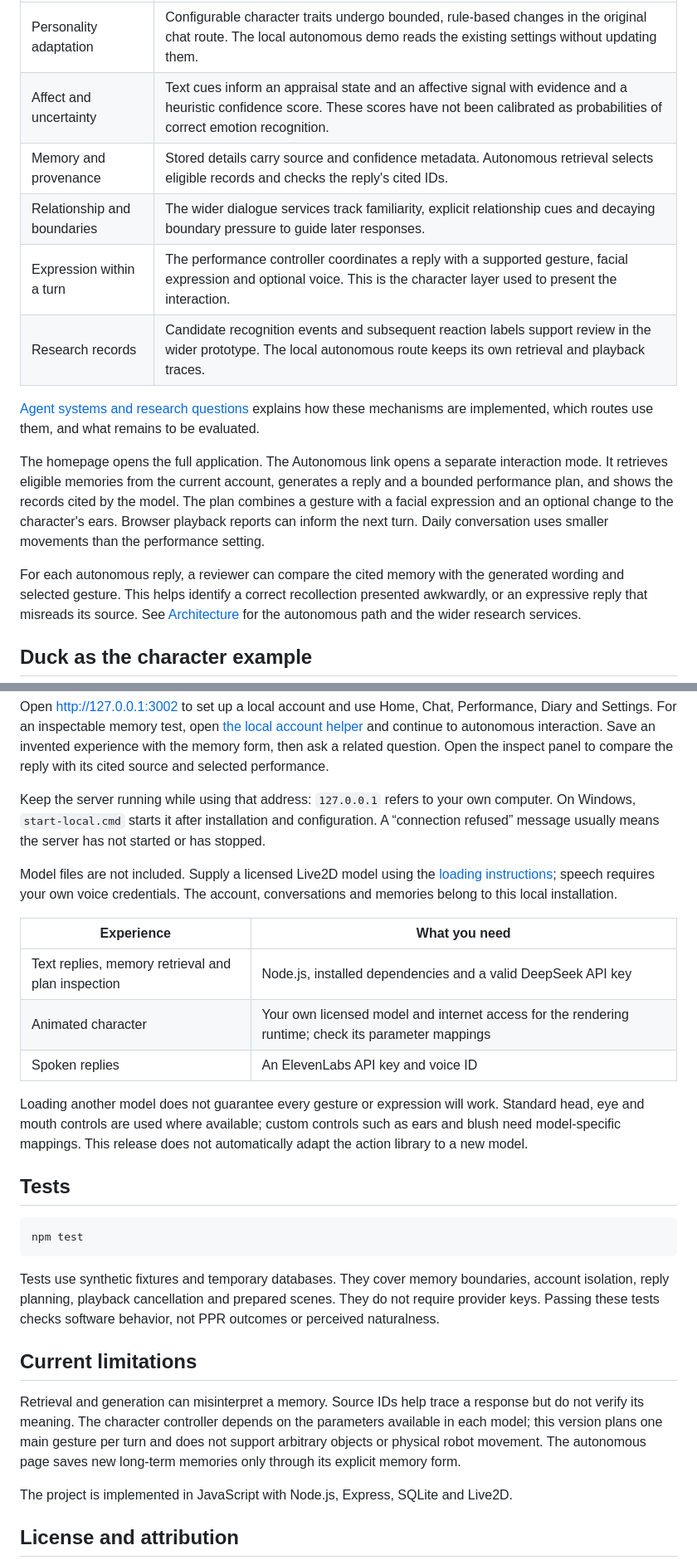
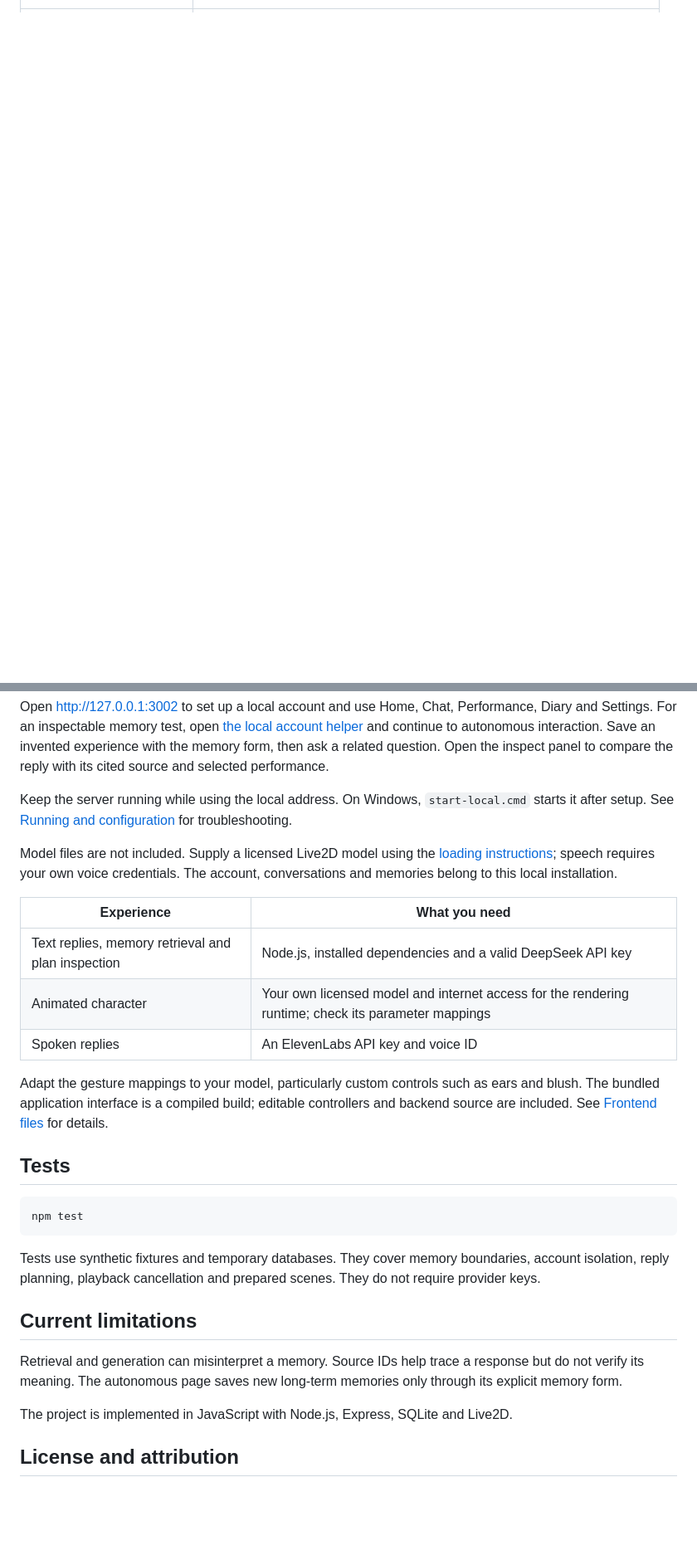
Before and after one commit to carrotduck/carrot-duck, a Markdown page: README.md, 2 parts joined by grey strips. Shown at 83% size. GitHub-like rendering; blank space fills up the shorter version.

````diff
--- a/README.md
+++ b/README.md
@@ -36,16 +32 @@ The source includes the dialogue service, memory retrieval, relationship and bou
 | --- | --- |
-| Personality adaptation | Configurable character traits undergo bounded, rule-based changes in the original chat route. The local autonomous demo reads the existing settings without updating them. |
-| Affect and uncertainty | Text cues inform an appraisal state and an affective signal with evidence and a heuristic confidence score. These scores have not been calibrated as probabilities of correct emotion recognition. |
-| Memory and provenance | Stored details carry source and confidence metadata. Autonomous retrieval selects eligible records and checks the reply's cited IDs. |
-| Relationship and boundaries | The wider dialogue services track familiarity, explicit relationship cues and decaying boundary pressure to guide later responses. |
-| Expression within a turn | The performance controller coordinates a reply with a supported gesture, facial expression and optional voice. This is the character layer used to present the interaction. |
-| Research records | Candidate recognition events and subsequent reaction labels support review in the wider prototype. The local autonomous route keeps its own retrieval and playback traces. |
-
-[Agent systems and research questions](docs/AGENT_SYSTEMS.md) explains how these mechanisms are implemented, which routes use them, and what remains to be evaluated.
-
-The homepage opens the full application. The Autonomous link opens a separate interaction mode. It retrieves eligible memories from the current account, generates a reply and a bounded performance plan, and shows the records cited by the model. The plan combines a gesture with a facial expression and an optional change to the character's ears. Browser playback reports can inform the next turn. Daily conversation uses smaller movements than the performance setting.
-
-For each autonomous reply, a reviewer can compare the cited memory with the generated wording and selected gesture. This helps identify a correct recollection presented awkwardly, or an expressive reply that misreads its source. See [Architecture](docs/ARCHITECTURE.md) for the autonomous path and the wider research services.
-
-## Duck as the character example
-
@@ -95,7 +54,7 @@ npm start
 
 Open <http://127.0.0.1:3002> to set up a local account and use Home, Chat, Performance, Diary and Settings. For an inspectable memory test, open [the local account helper](http://127.0.0.1:3002/local-demo.html) and continue to autonomous interaction. Save an invented experience with the memory form, then ask a related question. Open the inspect panel to compare the reply with its cited source and selected performance.
 
-Keep the server running while using that address: `127.0.0.1` refers to your own computer. On Windows, `start-local.cmd` starts it after installation and configuration. A “connection refused” message usually means the server has not started or has stopped.
+Keep the server running while using the local address. On Windows, `start-local.cmd` starts it after setup. See [Running and configuration](docs/RUNNING.md) for troubleshooting.
 
 Model files are not included. Supply a licensed Live2D model using the [loading instructions](public/live2d/fox/README.md); speech requires your own voice credentials. The account, conversations and memories belong to this local installation.
 
@@ -105,7 +64,7 @@ Model files are not included. Supply a licensed Live2D model using the [loading
 | Animated character | Your own licensed model and internet access for the rendering runtime; check its parameter mappings |
 | Spoken replies | An ElevenLabs API key and voice ID |
 
-Loading another model does not guarantee every gesture or expression will work. Standard head, eye and mouth controls are used where available; custom controls such as ears and blush need model-specific mappings. This release does not automatically adapt the action library to a new model.
+Adapt the gesture mappings to your model, particularly custom controls such as ears and blush. The bundled application interface is a compiled build; editable controllers and backend source are included. See [Frontend files](docs/FRONTEND.md) for details.
 
 ## Tests
 
@@ -113,11 +72,11 @@ Loading another model does not guarantee every gesture or expression will work.
 npm test
 ```
 
-Tests use synthetic fixtures and temporary databases. They cover memory boundaries, account isolation, reply planning, playback cancellation and prepared scenes. They do not require provider keys. Passing these tests checks software behavior, not PPR outcomes or perceived naturalness.
+Tests use synthetic fixtures and temporary databases. They cover memory boundaries, account isolation, reply planning, playback cancellation and prepared scenes. They do not require provider keys.
 
 ## Current limitations
 
-Retrieval and generation can misinterpret a memory. Source IDs help trace a response but do not verify its meaning. The character controller depends on the parameters available in each model; this version plans one main gesture per turn and does not support arbitrary objects or physical robot movement. The autonomous page saves new long-term memories only through its explicit memory form.
+Retrieval and generation can misinterpret a memory. Source IDs help trace a response but do not verify its meaning. The autonomous page saves new long-term memories only through its explicit memory form.
 
 The project is implemented in JavaScript with Node.js, Express, SQLite and Live2D.
 
````
Also changed, not shown: other parts of README.md (+19 -45 lines).
